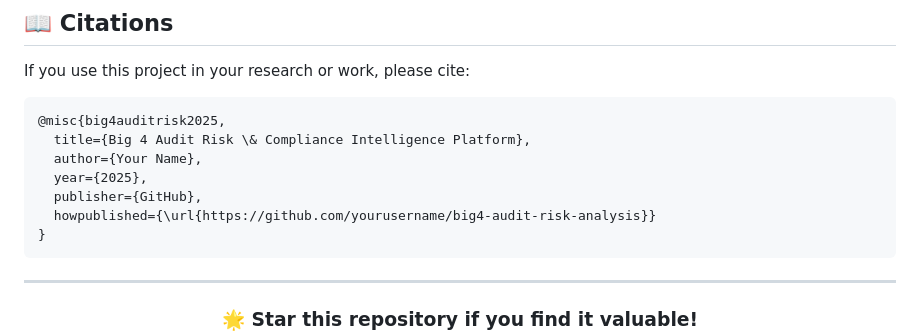
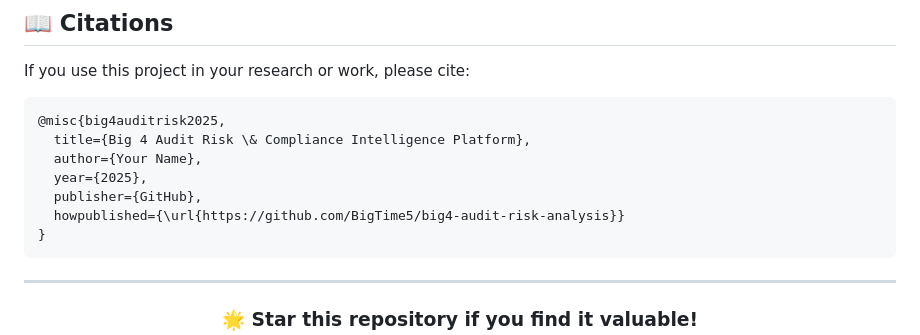
Before and after one commit to BigTime5/Big-4-Audit-Risk-Analysis, a Markdown page: README.md, the part around the change. GitHub-like rendering.

````diff
--- a/README.md
+++ b/README.md
@@ -334,7 +334,7 @@ If you use this project in your research or work, please cite:
   author={Your Name},
   year={2025},
   publisher={GitHub},
-  howpublished={\url{https://github.com/yourusername/big4-audit-risk-analysis}}
+  howpublished={\url{https://github.com/BigTime5/big4-audit-risk-analysis}}
 }
 ```
 
````
